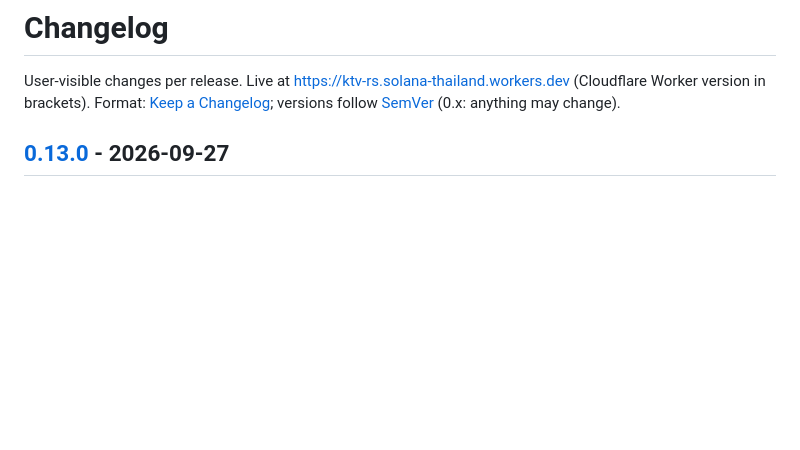
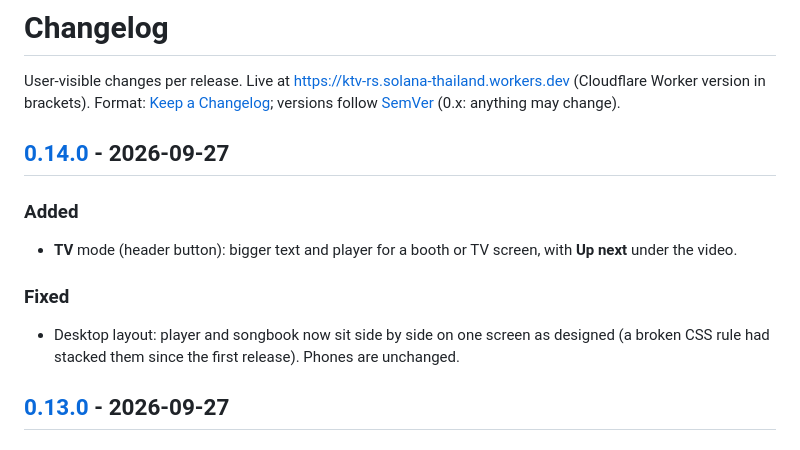
Before and after one commit to ozoneRatchapon/ktv-rs, a Markdown page: CHANGELOG.md, the part around one of its changes. GitHub-like rendering; blank space fills up the shorter version.

```diff
--- a/CHANGELOG.md
+++ b/CHANGELOG.md
@@ -2,6 +2,12 @@
 
 User-visible changes per release. Live at https://ktv-rs.solana-thailand.workers.dev (Cloudflare Worker version in brackets).
 Format: [Keep a Changelog](https://keepachangelog.com/en/1.1.0/); versions follow [SemVer](https://semver.org/) (0.x: anything may change).
+
+## [0.14.0] - 2026-09-27
+### Added
+- **TV** mode (header button): bigger text and player for a booth or TV screen, with **Up next** under the video.
+### Fixed
+- Desktop layout: player and songbook now sit side by side on one screen as designed (a broken CSS rule had stacked them since the first release). Phones are unchanged.
 
 ## [0.13.0] - 2026-09-27
 ### Added
```
Also changed, not shown: other parts of CHANGELOG.md (+1 -0 lines), .plans/002_improvement_checklist.md (+1 -1 lines), README.md (+1 -0 lines), docs/screenshots/desktop.png, docs/screenshots/mobile_scores.png, docs/screenshots/mobile_search.png, 9 other files.
